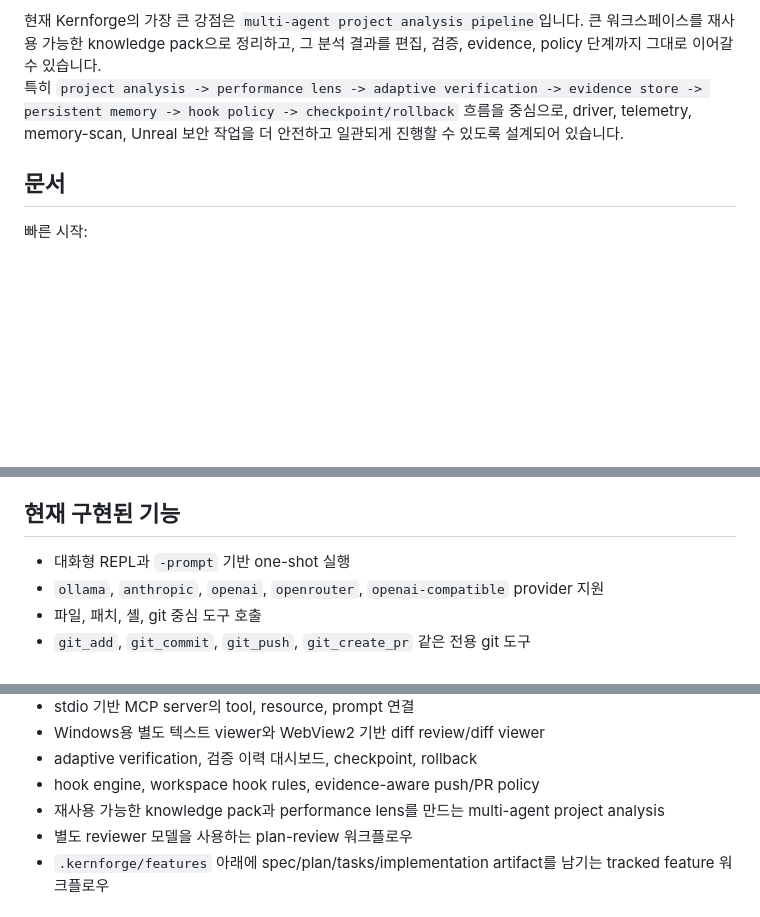
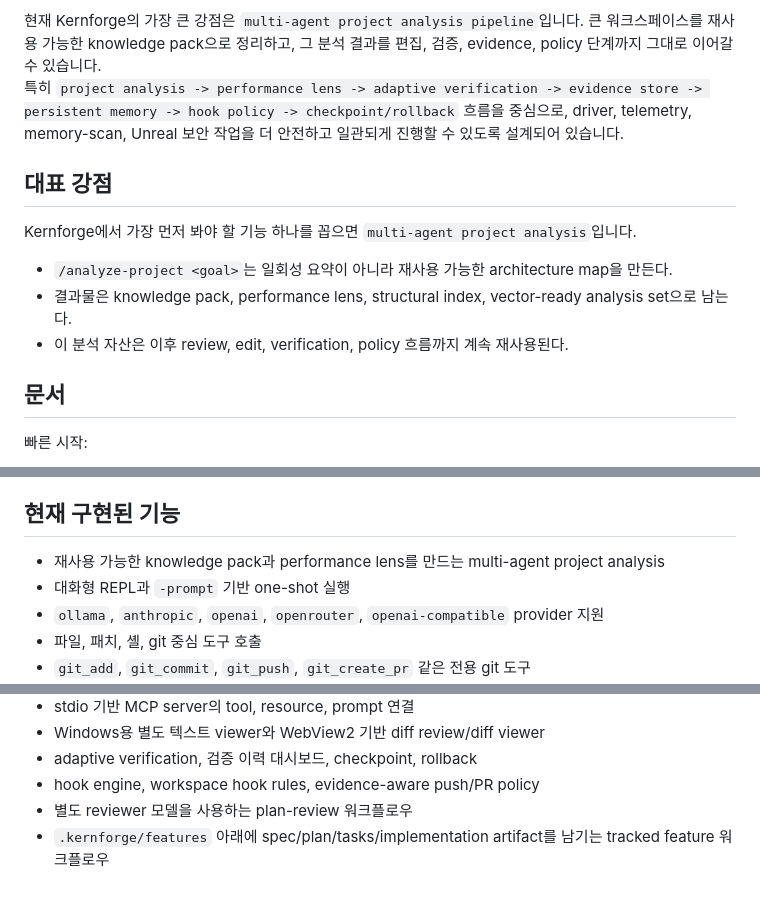
Before and after one commit to kernullist/kernforge, a Markdown page: README_kor.md, 3 parts joined by grey strips. Rendered like a GitHub page; blank space fills up the shorter version.

Commit message:
Highlight project analysis as flagship capability

```diff
--- a/README_kor.md
+++ b/README_kor.md
@@ -7,6 +7,14 @@
 
 현재 Kernforge의 가장 큰 강점은 `multi-agent project analysis pipeline`입니다. 큰 워크스페이스를 재사용 가능한 knowledge pack으로 정리하고, 그 분석 결과를 편집, 검증, evidence, policy 단계까지 그대로 이어갈 수 있습니다.
 특히 `project analysis -> performance lens -> adaptive verification -> evidence store -> persistent memory -> hook policy -> checkpoint/rollback` 흐름을 중심으로, driver, telemetry, memory-scan, Unreal 보안 작업을 더 안전하고 일관되게 진행할 수 있도록 설계되어 있습니다.
+
+## 대표 강점
+
+Kernforge에서 가장 먼저 봐야 할 기능 하나를 꼽으면 `multi-agent project analysis`입니다.
+
+- `/analyze-project <goal>`는 일회성 요약이 아니라 재사용 가능한 architecture map을 만든다.
+- 결과물은 knowledge pack, performance lens, structural index, vector-ready analysis set으로 남는다.
+- 이 분석 자산은 이후 review, edit, verification, policy 흐름까지 계속 재사용된다.
 
 ## 문서
 
@@ -50,6 +58,7 @@ Kernforge는 큰 보안 민감 코드베이스를 먼저 정확히 이해한 다
 
 ## 현재 구현된 기능
 
+- 재사용 가능한 knowledge pack과 performance lens를 만드는 multi-agent project analysis
 - 대화형 REPL과 `-prompt` 기반 one-shot 실행
 - `ollama`, `anthropic`, `openai`, `openrouter`, `openai-compatible` provider 지원
 - 파일, 패치, 셸, git 중심 도구 호출
@@ -63,7 +72,6 @@ Kernforge는 큰 보안 민감 코드베이스를 먼저 정확히 이해한 다
 - Windows용 별도 텍스트 viewer와 WebView2 기반 diff review/diff viewer
 - adaptive verification, 검증 이력 대시보드, checkpoint, rollback
 - hook engine, workspace hook rules, evidence-aware push/PR policy
-- 재사용 가능한 knowledge pack과 performance lens를 만드는 multi-agent project analysis
 - 별도 reviewer 모델을 사용하는 plan-review 워크플로우
 - `.kernforge/features` 아래에 spec/plan/tasks/implementation artifact를 남기는 tracked feature 워크플로우
 
```
Also changed, not shown: README.md (+9 -1 lines).
